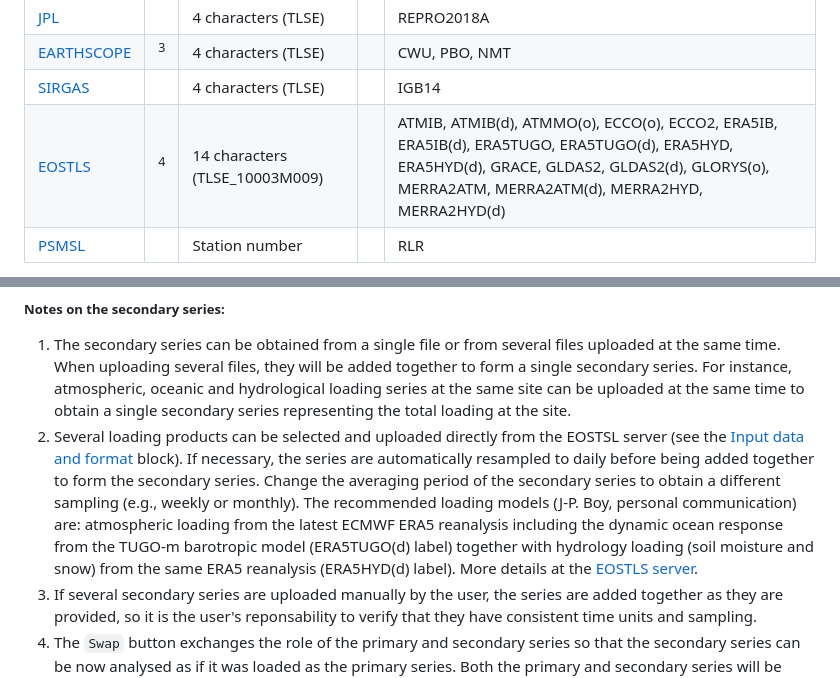
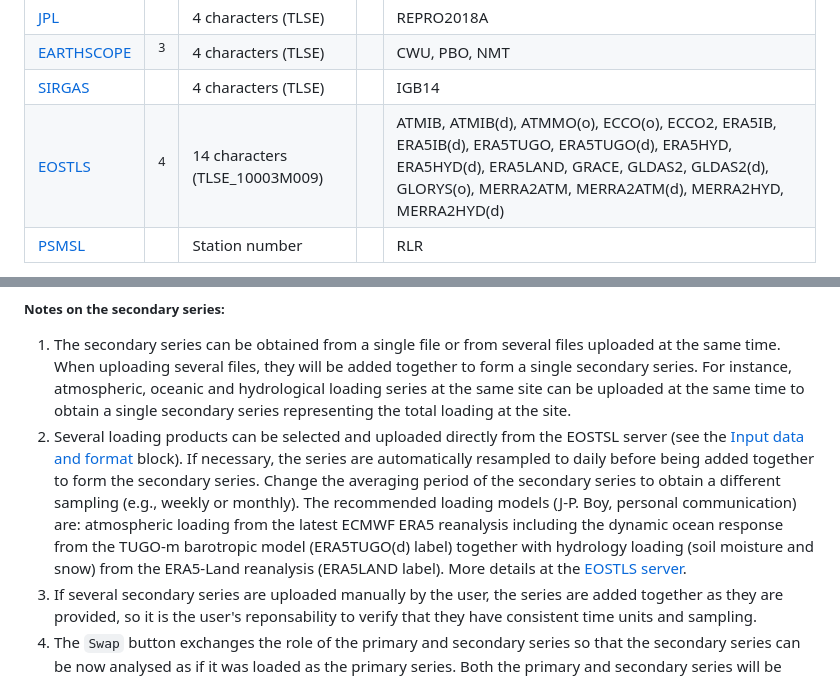
Before and after one commit to alvarosantamariagomez/sari, a Markdown page: www/about.md, 2 parts joined by grey strips. Drawn GitHub-style.

```diff
--- a/www/about.md
+++ b/www/about.md
@@ -217,7 +217,7 @@ At this moment, the following servers and products are available:
    <td style="text-align:center;"><sup>4</sup></td>
    <td style="text-align:left;">14 characters (TLSE_10003M009)</td>
    <td style="text-align:left;"> </td>
-   <td style="text-align:left;">ATMIB, ATMIB(d), ATMMO(o), ECCO(o), ECCO2, ERA5IB, ERA5IB(d), ERA5TUGO, ERA5TUGO(d), ERA5HYD, ERA5HYD(d), GRACE, GLDAS2, GLDAS2(d), GLORYS(o), MERRA2ATM, MERRA2ATM(d), MERRA2HYD, MERRA2HYD(d)</td>
+   <td style="text-align:left;">ATMIB, ATMIB(d), ATMMO(o), ECCO(o), ECCO2, ERA5IB, ERA5IB(d), ERA5TUGO, ERA5TUGO(d), ERA5HYD, ERA5HYD(d), ERA5LAND, GRACE, GLDAS2, GLDAS2(d), GLORYS(o), MERRA2ATM, MERRA2ATM(d), MERRA2HYD, MERRA2HYD(d)</td>
   </tr>
   <tr style="vertical-align: top">
    <td style="text-align:left;"><a href="https://psmsl.org/" target="_blank">PSMSL</a></td>
@@ -311,7 +311,7 @@ The user can upload any combination of the following possibilities:
 ##### **Notes on the secondary series**:
 
 1. The secondary series can be obtained from a single file or from several files uploaded at the same time. When uploading several files, they will be added together to form a single secondary series. For instance, atmospheric, oceanic and hydrological loading series at the same site can be uploaded at the same time to obtain a single secondary series representing the total loading at the site.
-2. Several loading products can be selected and uploaded directly from the EOSTSL server (see the [<a href="#input-format" target="_self">Input data and format</a>](#iii.-input-format) block). If necessary, the series are automatically resampled to daily before being added together to form the secondary series. Change the averaging period of the secondary series to obtain a different sampling (e.g., weekly or monthly). The recommended loading models (J-P. Boy, personal communication) are: atmospheric loading from the latest ECMWF ERA5 reanalysis including the dynamic ocean response from the TUGO-m barotropic model (ERA5TUGO(d) label) together with hydrology loading (soil moisture and snow) from the same ERA5 reanalysis (ERA5HYD(d) label). More details at the [EOSTLS server](http://loading.u-strasbg.fr).
+2. Several loading products can be selected and uploaded directly from the EOSTSL server (see the [<a href="#input-format" target="_self">Input data and format</a>](#iii.-input-format) block). If necessary, the series are automatically resampled to daily before being added together to form the secondary series. Change the averaging period of the secondary series to obtain a different sampling (e.g., weekly or monthly). The recommended loading models (J-P. Boy, personal communication) are: atmospheric loading from the latest ECMWF ERA5 reanalysis including the dynamic ocean response from the TUGO-m barotropic model (ERA5TUGO(d) label) together with hydrology loading (soil moisture and snow) from the ERA5-Land reanalysis (ERA5LAND label). More details at the [EOSTLS server](http://loading.u-strasbg.fr).
 3. If several secondary series are uploaded manually by the user, the series are added together as they are provided, so it is the user's reponsability to verify that they have consistent time units and sampling.
 4. The `Swap` button exchanges the role of the primary and secondary series so that the secondary series can be now analysed as if it was loaded as the primary series. Both the primary and secondary series will be reset to their original values, i.e., neglecting any resampling, excluded points or plate motion corrections.
 5. When uploading a *secondary series*, both station IDs will be shown in the `series ID` box on the left panel, together with a "&" when using the option `show`, a "&ndash;" when using the option `correct`, or a "+" when using the option `average`. When the primary series is combined with a *secondary series* (using `correct` or `average`, but not `show`), the IDs from both series will be extracted from the *station.info*, *soln*, and *customized offset* files. Otherwise only the ID from the primary series will be used.
```
Also changed, not shown: other parts of www/about.md (+3 -2 lines), www/changelog.md (+26 -0 lines), www/cnes.png (added), 13 other files.
